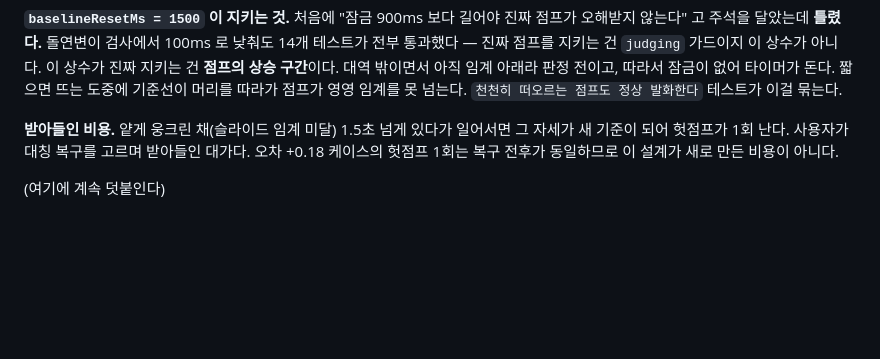
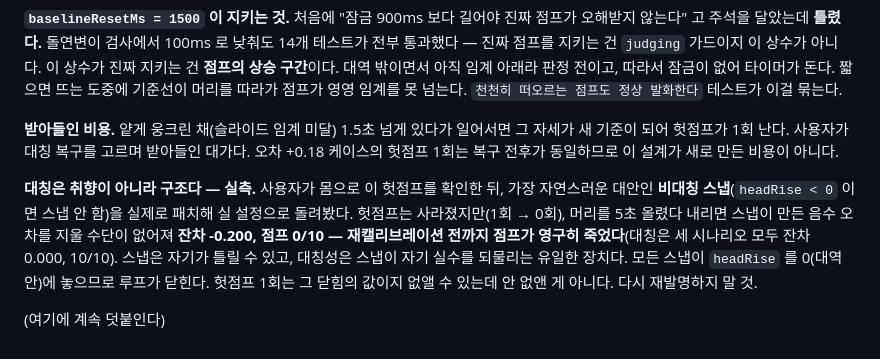
Before and after one commit to munho-kang/Subway_Surfers, a Markdown page: context-notes.md, the part around the change. Drawn GitHub-style; blank space fills up the shorter version.

Commit message:
비대칭 스냅이 더 나쁘다는 실측을 기록
헛점프의 자연스러운 대안(웅크림엔 스냅 안 함)을 실제로 패치해 돌린 결과,
헛점프 1회를 점프 영구 사망과 맞바꾼다. 대칭이 구조상 필수인 이유를 남겨
같은 대안을 재발명하지 않게 한다.

Co-Authored-By: Claude Opus 4.8 (1M context) <noreply@anthropic.com>

```diff
--- a/context-notes.md
+++ b/context-notes.md
@@ -284,4 +284,12 @@ slideThreshold) / 2` 인데 jumpThreshold 가 항상 작은 쪽이라 사실상
 새 기준이 되어 헛점프가 1회 난다. 사용자가 대칭 복구를 고르며 받아들인 대가다.
 오차 +0.18 케이스의 헛점프 1회는 복구 전후가 동일하므로 이 설계가 새로 만든 비용이 아니다.
 
+**대칭은 취향이 아니라 구조다 — 실측.** 사용자가 몸으로 이 헛점프를 확인한 뒤, 가장 자연스러운
+대안인 **비대칭 스냅**(`headRise < 0` 이면 스냅 안 함)을 실제로 패치해 실 설정으로 돌려봤다.
+헛점프는 사라졌지만(1회 → 0회), 머리를 5초 올렸다 내리면 스냅이 만든 음수 오차를 지울 수단이
+없어져 **잔차 -0.200, 점프 0/10 — 재캘리브레이션 전까지 점프가 영구히 죽었다**(대칭은 세
+시나리오 모두 잔차 0.000, 10/10). 스냅은 자기가 틀릴 수 있고, 대칭성은 스냅이 자기 실수를
+되물리는 유일한 장치다. 모든 스냅이 `headRise` 를 0(대역 안)에 놓으므로 루프가 닫힌다.
+헛점프 1회는 그 닫힘의 값이지 없앨 수 있는데 안 없앤 게 아니다. 다시 재발명하지 말 것.
+
 (여기에 계속 덧붙인다)
```
